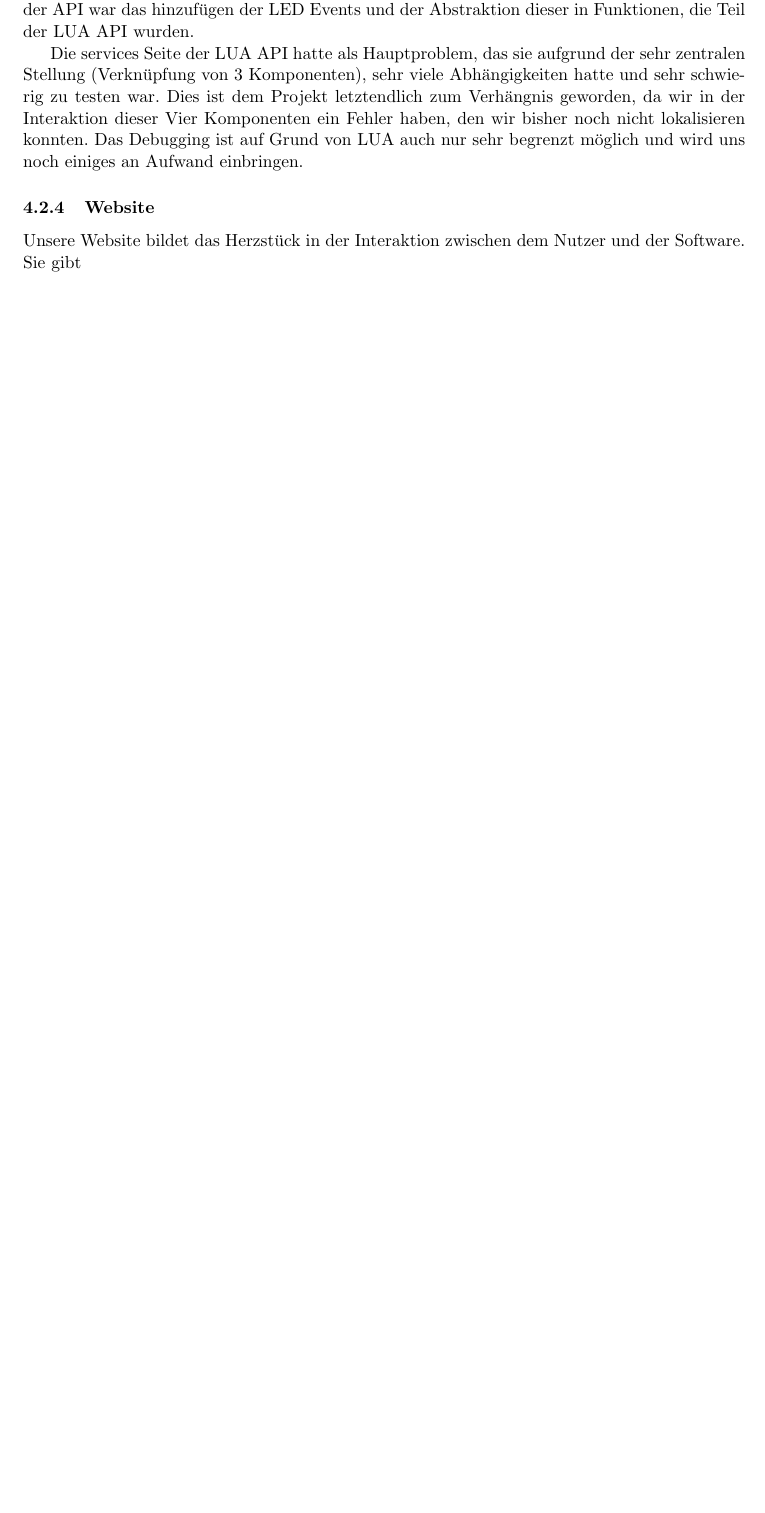
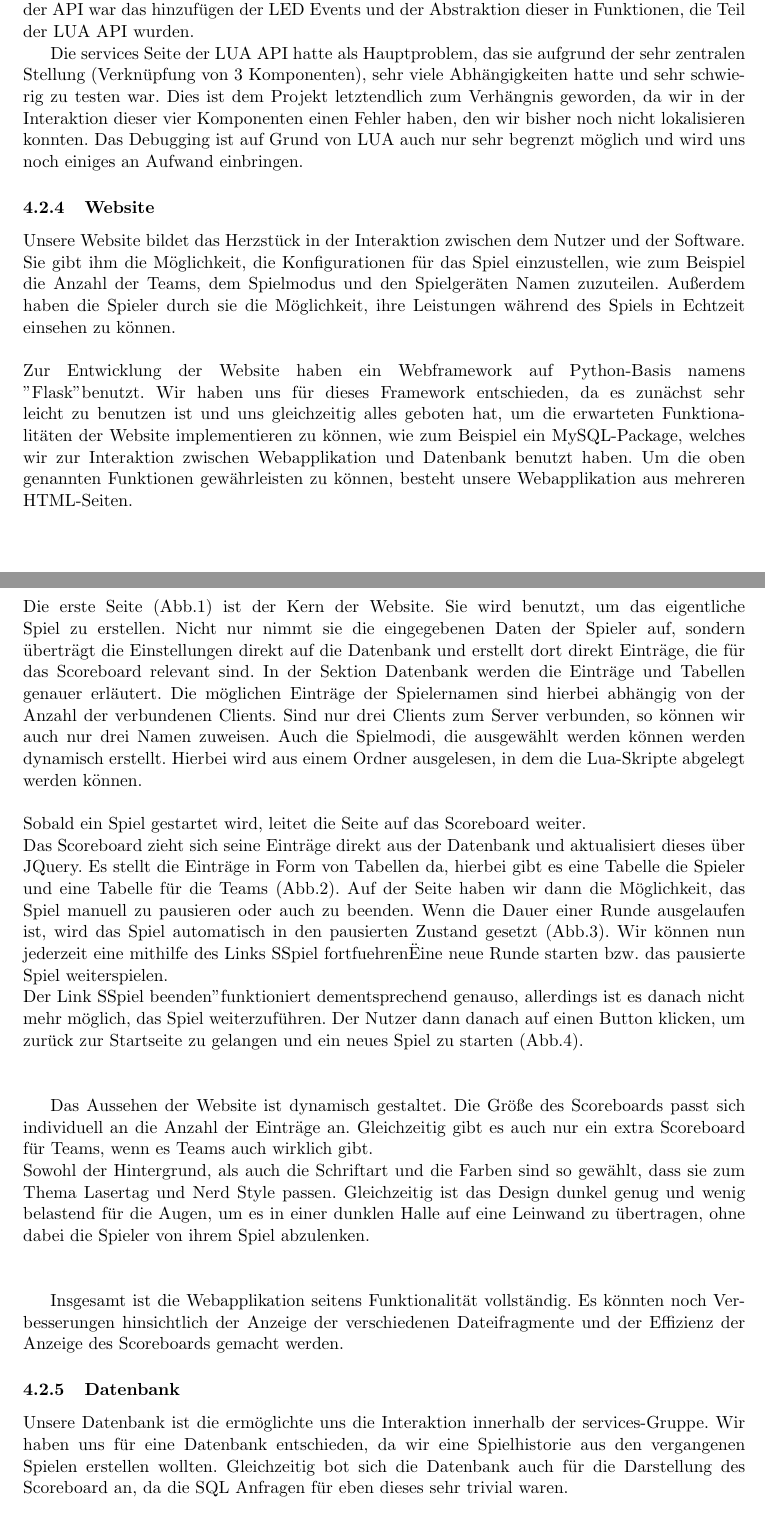
Before and after one commit to Torrintino/semester-project, a LaTeX document (bericht/tex/bericht.tex, which reads bericht/tex/040-komponenten/020-services/services.tex): part of page 15 of 21 before the commit and two parts of pages 15 and 16 of 23 after it, the two joined at a grey line, cut so that both start at the same text, the shorter picture padded with empty space. Compiled offline with pdfLaTeX.

Commit message:
Added Website and Database subsections for the services component

```diff
--- a/bericht/tex/040-komponenten/020-services/services.tex
+++ b/bericht/tex/040-komponenten/020-services/services.tex
@@ -50,8 +50,22 @@ Der Logik-Thread sammelt sich erstmal die relevanten Spieldaten zusammen, initia
 
 Der Hauptteil der API Arbeit auf der service Seite war die vorhandene Spiellogik API (den Simulator) an die real genutzte Hardware und Software anzubinden. Der Großteil der Input/Output Operationen wurde über unser Datenbankconnection Singleton umgeleitet. Das Scoreboard wird dabei permanent mitgeführt, wodurch Erweiterungen, wie z.B. spielerseitige Displays denkbar sind und was uns die Probleme von Score Serialisierung ignorieren lässt, da dieser sowieso von der Datenbank serialisiert wird. Da dann letztendlich die Relevanz eines Timers für LUA Skripte aufkam, welcher nicht den Logik-Thread vom Arbeiten abhält, haben wir einen einfachen Timer entwickelt der mit Funktionen Callbacks arbeitet. Die letzte Erweiterung der API war das hinzufügen der LED Events und der Abstraktion dieser in Funktionen, die Teil der LUA API wurden.
 
-Die services Seite der LUA API hatte als Hauptproblem, das sie aufgrund der sehr zentralen Stellung (Verknüpfung von 3 Komponenten), sehr viele Abhängigkeiten hatte und sehr schwierig zu testen war. Dies ist dem Projekt letztendlich zum Verhängnis geworden, da wir in der Interaktion dieser Vier Komponenten ein Fehler haben, den wir bisher noch nicht lokalisieren konnten. Das Debugging ist auf Grund von LUA auch nur sehr begrenzt möglich und wird uns noch einiges an Aufwand einbringen.
+Die services Seite der LUA API hatte als Hauptproblem, das sie aufgrund der sehr zentralen Stellung (Verknüpfung von 3 Komponenten), sehr viele Abhängigkeiten hatte und sehr schwierig zu testen war. Dies ist dem Projekt letztendlich zum Verhängnis geworden, da wir in der Interaktion dieser vier Komponenten einen Fehler haben, den wir bisher noch nicht lokalisieren konnten. Das Debugging ist auf Grund von LUA auch nur sehr begrenzt möglich und wird uns noch einiges an Aufwand einbringen.
 
 \subsubsection{Website}
 
-Unsere Website bildet das Herzstück in der Interaktion zwischen dem Nutzer und der Software. Sie gibt
+Unsere Website bildet das Herzstück in der Interaktion zwischen dem Nutzer und der Software. Sie gibt ihm die Möglichkeit, die Konfigurationen für das Spiel einzustellen, wie zum Beispiel die Anzahl der Teams, dem Spielmodus und den Spielgeräten Namen zuzuteilen. Außerdem haben die Spieler durch sie die Möglichkeit, ihre Leistungen während des Spiels in Echtzeit einsehen zu können.\\\\
+Zur Entwicklung der Website haben ein Webframework auf Python-Basis namens "Flask" benutzt. Wir haben uns für dieses Framework entschieden, da es zunächst sehr leicht zu benutzen ist und uns gleichzeitig alles geboten hat, um die erwarteten Funktionalitäten der Website implementieren zu können, wie zum Beispiel ein MySQL-Package, welches wir zur Interaktion zwischen Webapplikation und Datenbank benutzt haben.
+Um die oben genannten Funktionen gewährleisten zu können, besteht unsere Webapplikation aus mehreren HTML-Seiten.\\\\
+Die erste Seite (Abb.1) ist der Kern der Website. Sie wird benutzt, um das eigentliche Spiel zu erstellen. Nicht nur nimmt sie die eingegebenen Daten der Spieler auf, sondern überträgt die Einstellungen direkt auf die Datenbank und erstellt dort direkt Einträge, die für das Scoreboard relevant sind. In der Sektion Datenbank werden die Einträge und Tabellen genauer erläutert. Die möglichen Einträge der Spielernamen sind hierbei abhängig von der Anzahl der verbundenen Clients. Sind nur drei Clients zum Server verbunden, so können wir auch nur drei Namen zuweisen.
+Auch die Spielmodi, die ausgewählt werden können werden dynamisch erstellt. Hierbei wird aus einem Ordner ausgelesen, in dem die Lua-Skripte abgelegt werden können.\\\\
+Sobald ein Spiel gestartet wird, leitet die Seite auf das Scoreboard weiter.\\ Das Scoreboard zieht sich seine Einträge direkt aus der Datenbank und aktualisiert dieses über JQuery. Es stellt die Einträge in Form von Tabellen da, hierbei gibt es eine Tabelle die Spieler und eine Tabelle für die Teams (Abb.2). Auf der Seite haben wir dann die Möglichkeit, das Spiel manuell zu pausieren oder auch zu beenden. Wenn die Dauer einer Runde ausgelaufen ist, wird das Spiel automatisch in den pausierten Zustand gesetzt (Abb.3). Wir können nun jederzeit eine mithilfe des Links "Spiel fortfuehren" Eine neue Runde starten bzw. das pausierte Spiel weiterspielen.\\
+Der Link "Spiel beenden" funktioniert dementsprechend genauso, allerdings ist es danach nicht mehr möglich, das Spiel weiterzuführen. Der Nutzer dann danach auf einen Button klicken, um zurück zur Startseite zu gelangen und ein neues Spiel zu starten (Abb.4).\\\\
+
+Das Aussehen der Website ist  dynamisch gestaltet. Die Größe des Scoreboards passt sich individuell an die Anzahl der Einträge an. Gleichzeitig gibt es auch nur ein extra Scoreboard für Teams, wenn es Teams auch wirklich gibt.\\ Sowohl der Hintergrund, als auch die Schriftart und die Farben sind so gewählt, dass sie zum Thema Lasertag und Nerd Style passen. Gleichzeitig ist das Design dunkel genug und wenig belastend für die Augen, um es in einer dunklen Halle auf eine Leinwand zu übertragen, ohne dabei die Spieler von ihrem Spiel abzulenken. \\\\
+
+Insgesamt ist die Webapplikation seitens Funktionalität vollständig. Es könnten noch Verbesserungen hinsichtlich der Anzeige der verschiedenen Dateifragmente und der Effizienz der Anzeige des Scoreboards gemacht werden.
+
+\subsubsection{Datenbank}
+
+Unsere Datenbank ist die ermöglichte uns die Interaktion innerhalb der services-Gruppe. Wir haben uns für eine Datenbank entschieden, da wir eine Spielhistorie aus den vergangenen Spielen erstellen wollten. Gleichzeitig bot sich die Datenbank auch für die Darstellung des Scoreboard an, da die SQL Anfragen für eben dieses sehr trivial waren.\\\\
--- a/bericht/tex/bericht.tex
+++ b/bericht/tex/bericht.tex
@@ -7,7 +7,7 @@
 \usepackage{fancyhdr}
 \usepackage{lastpage}
 \usepackage{datetime}
-
+\usepackage{graphicx}
 \hypersetup{
     bookmarksnumbered,
     colorlinks=true, % set true if you want colored links
```
Also changed, not shown: bericht/tex/040-komponenten/020-services/services.tex (7 more changed lines).
